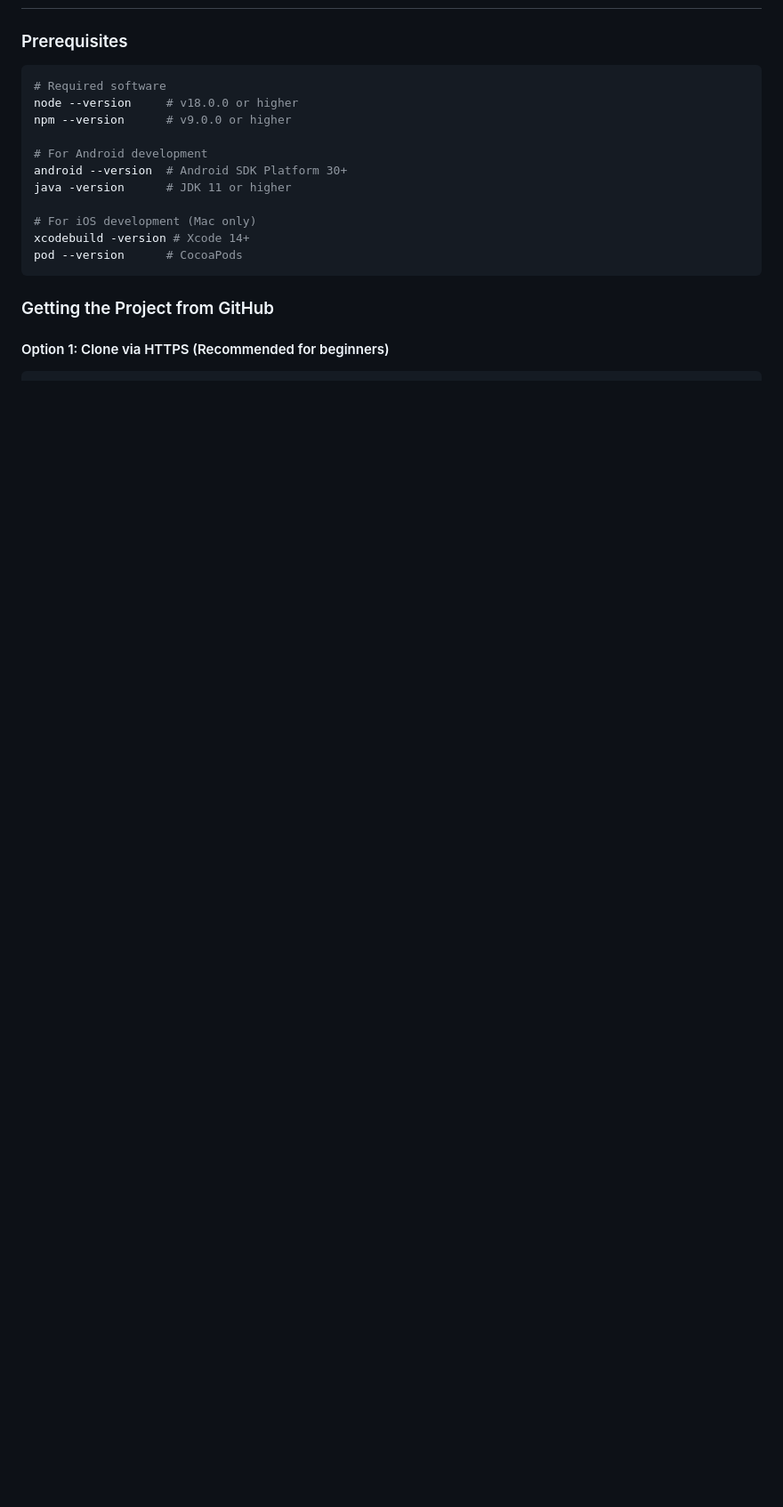
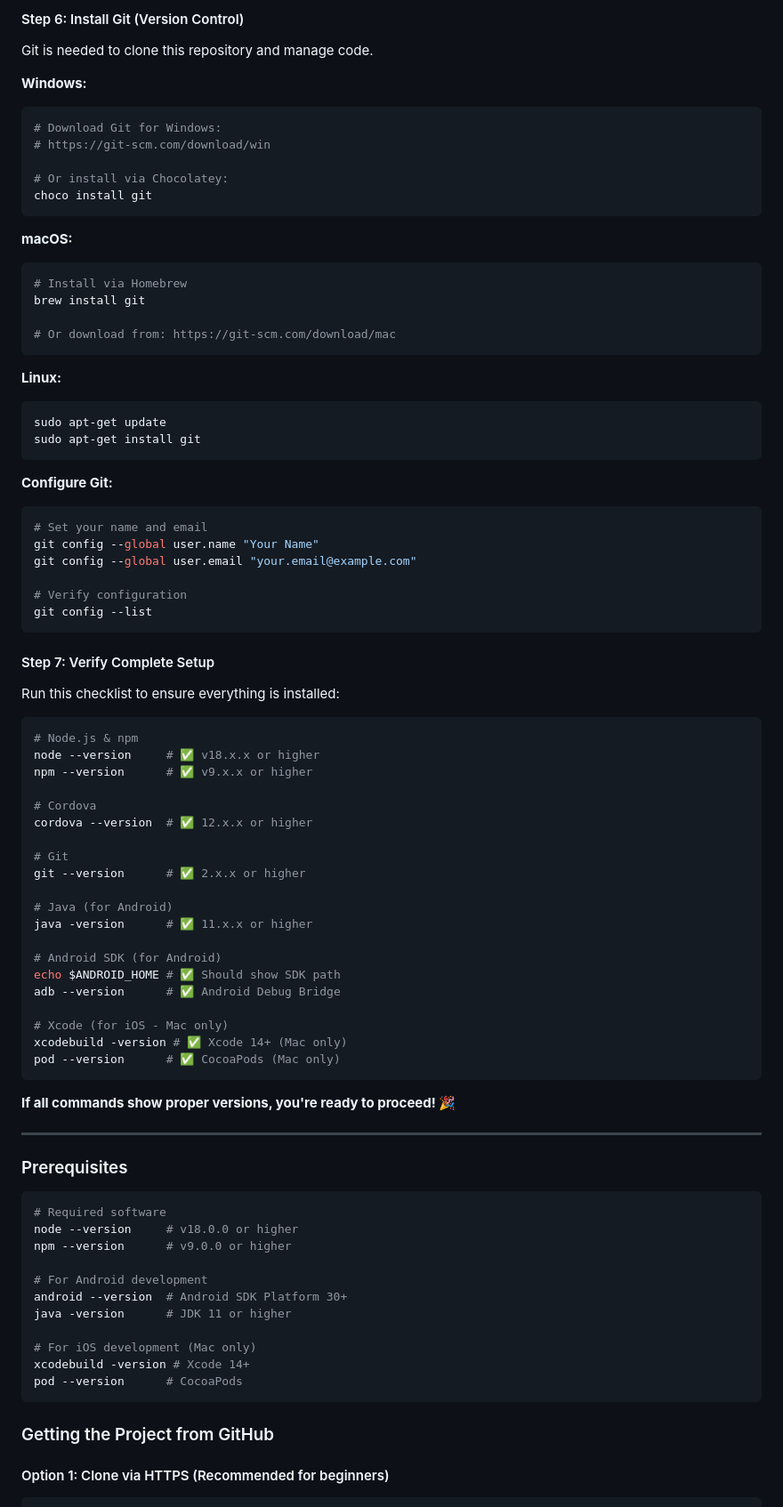
Before and after one commit to bandeto45/attendance_facial_recognition, a Markdown page: README.md, the part around one of its changes. Shown at 89% size. Rendered like a GitHub page; blank space fills up the shorter version.

````diff
--- a/README.md
+++ b/README.md
@@ -541,3 +716,71 @@ async function sendNotification(studentId, status) {
+#### Step 6: Install Git (Version Control)
+
+Git is needed to clone this repository and manage code.
+
+**Windows:**
+```bash
+# Download Git for Windows:
+# https://git-scm.com/download/win
+
+# Or install via Chocolatey:
+choco install git
+```
+
+**macOS:**
+```bash
+# Install via Homebrew
+brew install git
+
+# Or download from: https://git-scm.com/download/mac
+```
+
+**Linux:**
+```bash
+sudo apt-get update
+sudo apt-get install git
+```
+
+**Configure Git:**
+```bash
+# Set your name and email
+git config --global user.name "Your Name"
+git config --global user.email "your.email@example.com"
+
+# Verify configuration
+git config --list
+```
+
+#### Step 7: Verify Complete Setup
+
+Run this checklist to ensure everything is installed:
+
+```bash
+# Node.js & npm
+node --version     # ✅ v18.x.x or higher
+npm --version      # ✅ v9.x.x or higher
+
+# Cordova
+cordova --version  # ✅ 12.x.x or higher
+
+# Git
+git --version      # ✅ 2.x.x or higher
+
+# Java (for Android)
+java -version      # ✅ 11.x.x or higher
+
+# Android SDK (for Android)
+echo $ANDROID_HOME # ✅ Should show SDK path
+adb --version      # ✅ Android Debug Bridge
+
+# Xcode (for iOS - Mac only)
+xcodebuild -version # ✅ Xcode 14+ (Mac only)
+pod --version      # ✅ CocoaPods (Mac only)
+```
+
+**If all commands show proper versions, you're ready to proceed! 🎉**
+
+---
+
 ### Prerequisites
 
 ```bash
````
Also changed, not shown: other parts of README.md (+175 -0 lines).
